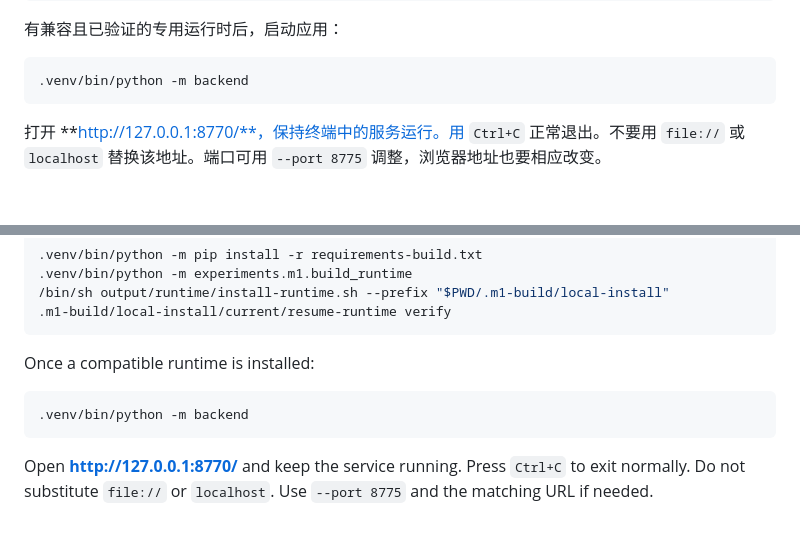
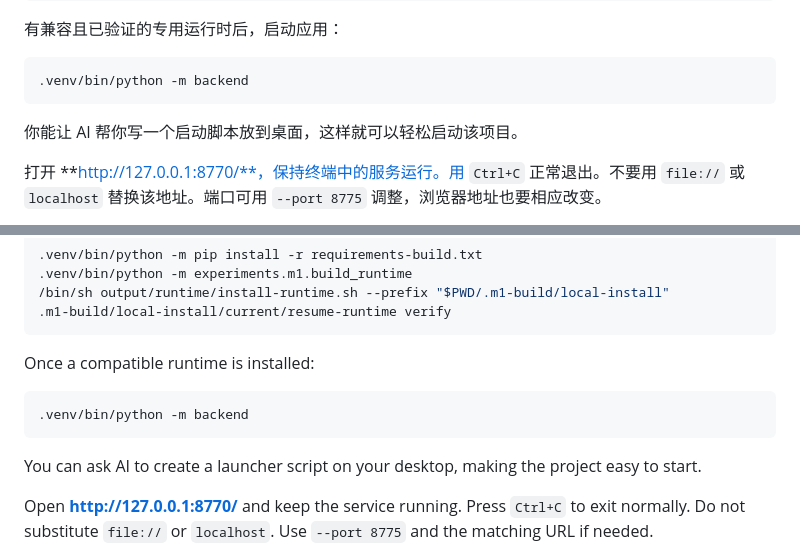
Before and after one commit to StarWink0712/Jianmo-resume, a Markdown page: README.md, 2 parts joined by grey strips. GitHub-like rendering; blank space fills up the shorter version.

Commit message:
Document desktop launcher option

````diff
--- a/README.md
+++ b/README.md
@@ -90,6 +90,8 @@ python3 -m venv .venv
 ```bash
 .venv/bin/python -m backend
 ```
+
+你能让 AI 帮你写一个启动脚本放到桌面，这样就可以轻松启动该项目。
 
 打开 **http://127.0.0.1:8770/**，保持终端中的服务运行。用 `Ctrl+C` 正常退出。不要用 `file://` 或 `localhost` 替换该地址。端口可用 `--port 8775` 调整，浏览器地址也要相应改变。
 
@@ -209,6 +211,8 @@ Once a compatible runtime is installed:
 .venv/bin/python -m backend
 ```
 
+You can ask AI to create a launcher script on your desktop, making the project easy to start.
+
 Open **http://127.0.0.1:8770/** and keep the service running. Press `Ctrl+C` to exit normally. Do not substitute `file://` or `localhost`. Use `--port 8775` and the matching URL if needed.
 
 The installed compiler runtime does not require system LaTeX, but the web backend still requires the Python environment above. There is no public prebuilt download or complete frozen application installer yet. Reading examples or pushing source code with Git does not require LaTeX.
````
